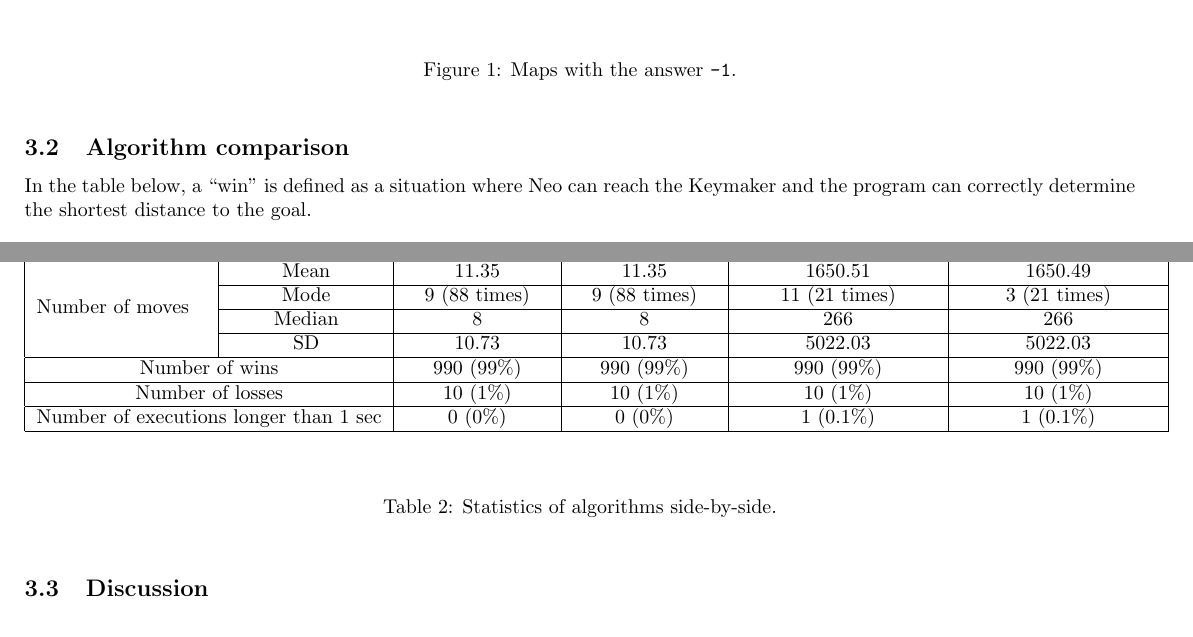
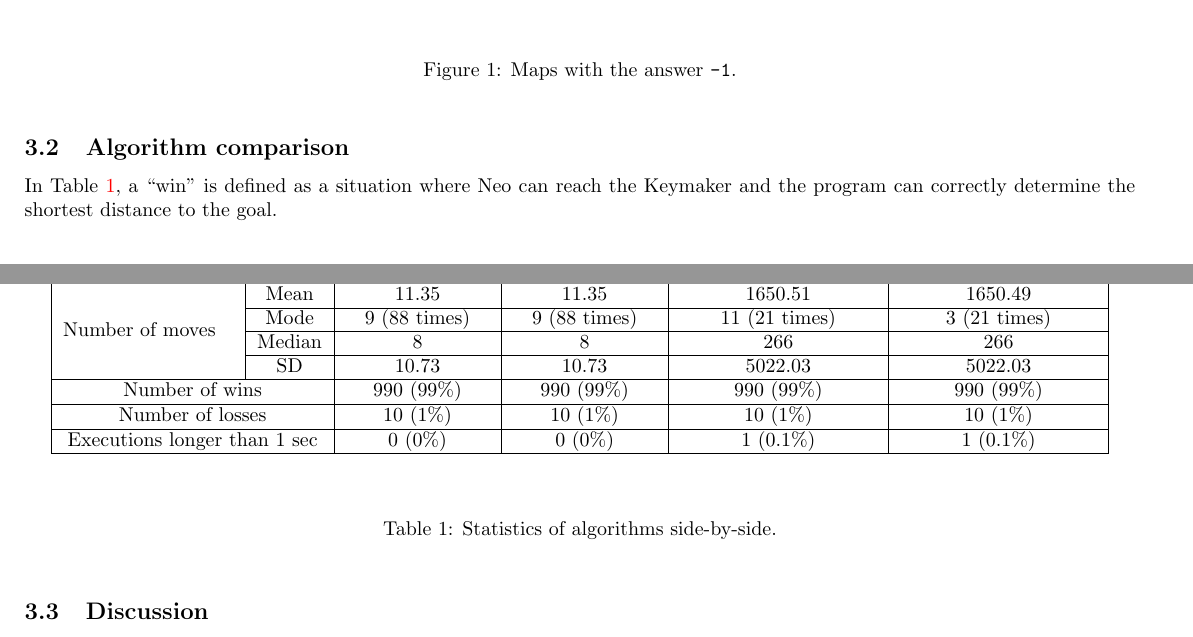
Before and after one commit to Error10556/IntroToAI1, a LaTeX document (report/AStarReport.tex): two parts of pages 2 and 3 of 3, joined at a grey line, cut so that both start at the same text. Compiled offline with pdfLaTeX.

Commit message:
Fix table enumeration issue

```diff
--- a/report/AStarReport.tex
+++ b/report/AStarReport.tex
@@ -75,15 +75,15 @@ A total of $1000$ tests were generated, out of which exactly 10 have no path to
 \end{figure}
 
 \subsection{Algorithm comparison}
-In the table below, a ``win'' is defined as a situation where Neo can reach the Keymaker and the program can correctly determine the shortest distance to the goal.
+In Table \ref{comparison}, a ``win'' is defined as a situation where Neo can reach the Keymaker and the program can correctly determine the shortest distance to the goal.
+
+\pagebreak
 
 \begin{longtable}[c]{|c|c|c|c|c|c|}
 	\hline
 	\multicolumn{2}{|c|}{} & \textbf{A* (variant 1)} & \textbf{A* (variant 2)} & \textbf{Backtracking (v. 1)} & \textbf{Backtracking (v. 2)}\\
 	\hline
 	\endhead
-	\multicolumn{6}{|c|}{...}\\ \endfoot
-	\endlastfoot
 	\multirow{4}{3cm}{Execution time, $\mu s$} & Mean & 1243.06 & 1259.61 & 28100.18 & 30429.94 \\\cline{2-6}
 	& Mode & 1280 (7 times) & 1088 (6 times) & 1165 (3 times) & 1079 (2 times) \\\cline{2-6}
 	& Median & 1201 & 1214.5 & 5561.5 & 5998 \\\cline{2-6}
@@ -94,9 +94,12 @@ In the table below, a ``win'' is defined as a situation where Neo can reach the
 	& SD & 10.73 & 10.73 & 5022.03 & 5022.03 \\\hline
 	\multicolumn{2}{|c|}{Number of wins} & 990 (99\%) & 990 (99\%) & 990 (99\%) & 990 (99\%) \\\hline
 	\multicolumn{2}{|c|}{Number of losses} & 10 (1\%) & 10 (1\%)  & 10 (1\%) & 10 (1\%) \\\hline
-	\multicolumn{2}{|c|}{Number of executions longer than 1 sec} & 0 (0\%) & 0 (0\%) & 1 (0.1\%) & 1 (0.1\%)\\\hline
+	\multicolumn{2}{|c|}{Executions longer than 1 sec} & 0 (0\%) & 0 (0\%) & 1 (0.1\%) & 1 (0.1\%)\\\hline
 
 \end{longtable}
+
+\setcounter{table}{0}
+
 \begin{table}[!h]
 	\caption{Statistics of algorithms side-by-side.} \label{comparison}
 \end{table}
```
